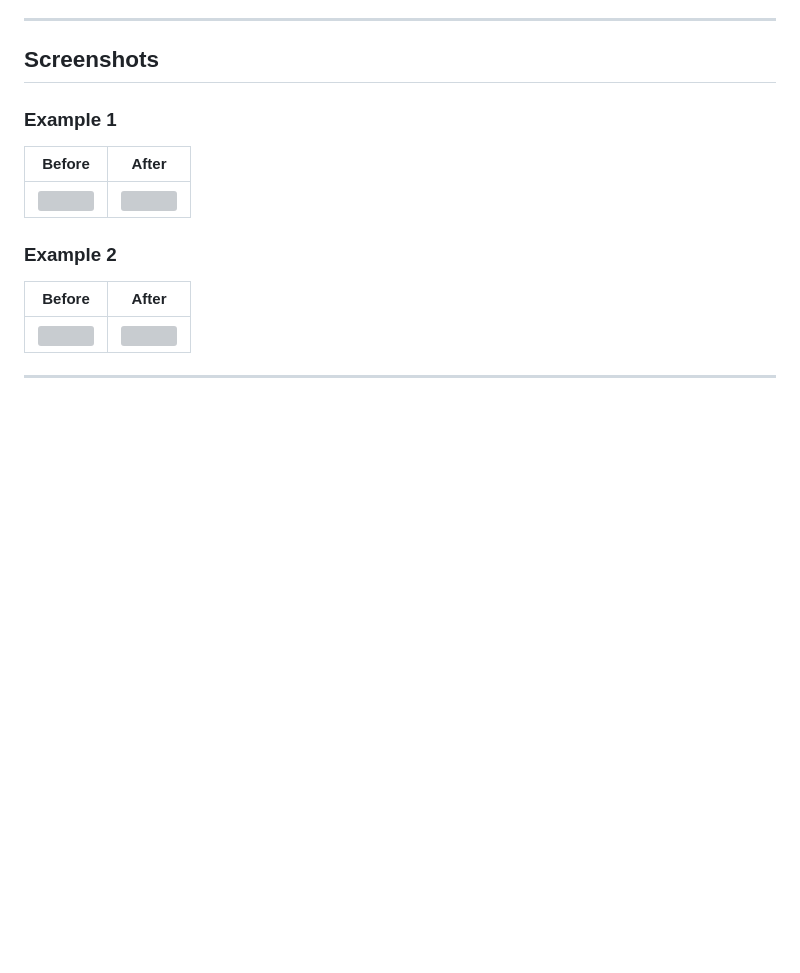
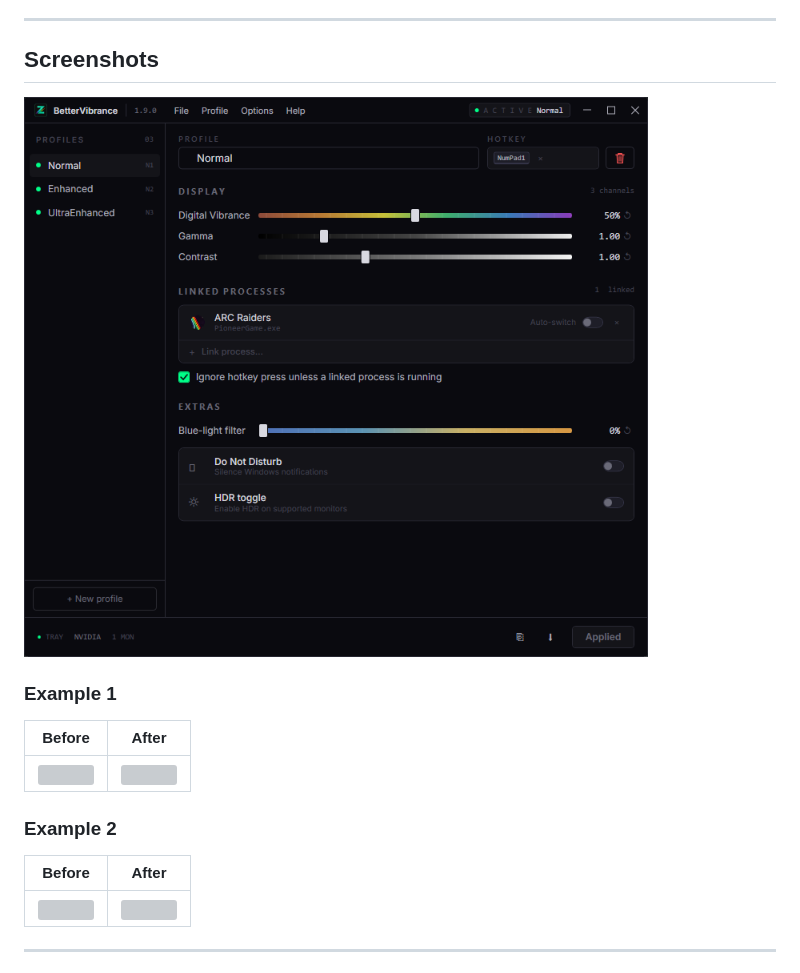
Before and after one commit to ZippyDevlabs/BetterVibrance, a Markdown page: README.md, the part around the change printed below. GitHub-like rendering; pictures changed too: docs/assets/app_screen.png (added); blank space fills up the shorter version; grey boxes are pictures that could not be loaded.

```diff
--- a/README.md
+++ b/README.md
@@ -11,6 +11,8 @@ Configure Digital Vibrance, Gamma, and Contrast per profile, choose which monito
 ---
 
 ## Screenshots
+
+![BetterVibrance app interface](docs/assets/app_screen.png)
 
 ### Example 1
 
```
Also changed, not shown: other parts of README.md (+1 -1 lines), docs/assets/logo.png (added), 3 other files.
